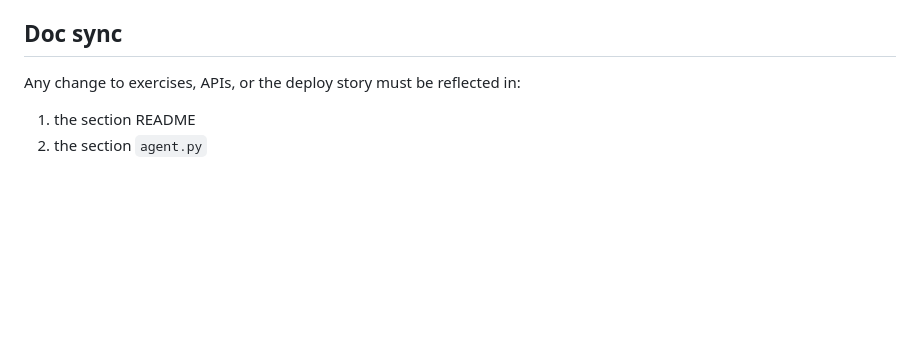
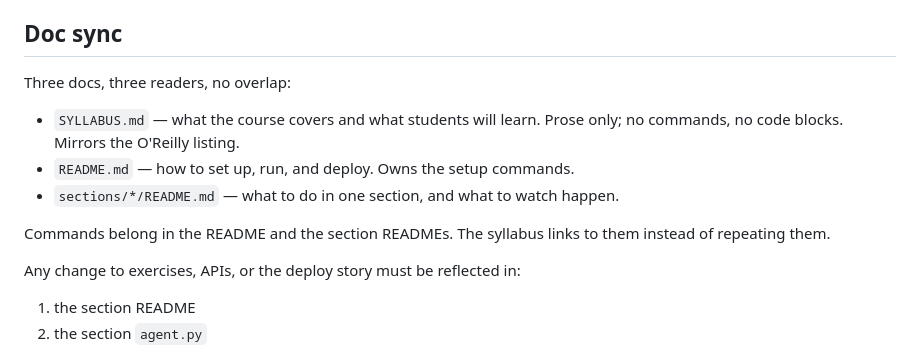
Before and after one commit to diabhey/first-byte, a Markdown page: AGENTS.md, the part around the change. Drawn GitHub-style; blank space fills up the shorter version.

```diff
--- a/AGENTS.md
+++ b/AGENTS.md
@@ -100,6 +100,16 @@ These are deliberate teaching / production choices. Do not "fix" or modernize th
 
 ## Doc sync
 
+Three docs, three readers, no overlap:
+
+- `SYLLABUS.md` — what the course covers and what students will learn. Prose
+  only; no commands, no code blocks. Mirrors the O'Reilly listing.
+- `README.md` — how to set up, run, and deploy. Owns the setup commands.
+- `sections/*/README.md` — what to do in one section, and what to watch happen.
+
+Commands belong in the README and the section READMEs. The syllabus links to
+them instead of repeating them.
+
 Any change to exercises, APIs, or the deploy story must be reflected in:
 
 1. the section README
```
Also changed, not shown: README.md (+5 -0 lines), SYLLABUS.md (added, +190 -0 lines).
